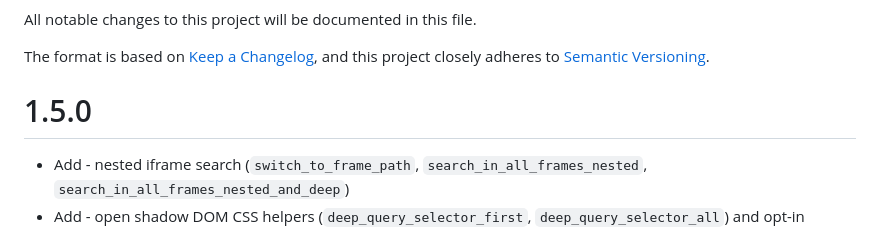
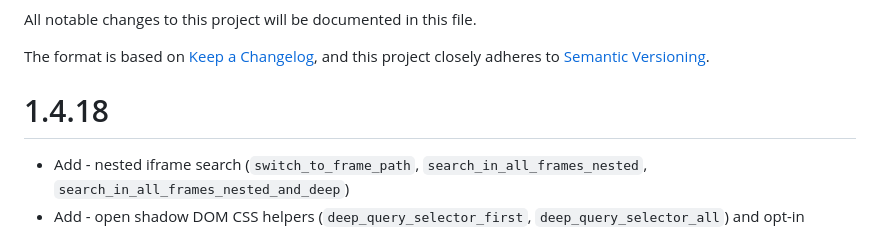
Before and after one commit to dominodatalab/cucu, a Markdown page: CHANGELOG.md, the part around the change. Rendered like a GitHub page.

Commit message:
patch release
Co-authored-by: DDL-Cedric <95940265+ddl-cedricyoung@users.noreply.github.com>

```diff
--- a/CHANGELOG.md
+++ b/CHANGELOG.md
@@ -5,7 +5,7 @@ All notable changes to this project will be documented in this file.
 The format is based on [Keep a Changelog](https://keepachangelog.com/en/1.0.0/),
 and this project closely adheres to [Semantic Versioning](https://semver.org/spec/v2.0.0.html).
 
-# 1.5.0
+# 1.4.18
 - Add - nested iframe search (`switch_to_frame_path`, `search_in_all_frames_nested`, `search_in_all_frames_nested_and_deep`)
 - Add - open shadow DOM CSS helpers (`deep_query_selector_first`, `deep_query_selector_all`) and opt-in `Selenium.css_find_elements_nested` / `css_find_elements_deep`
 
```
